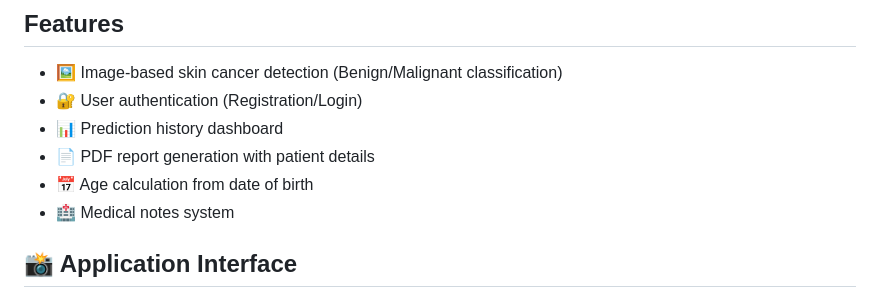
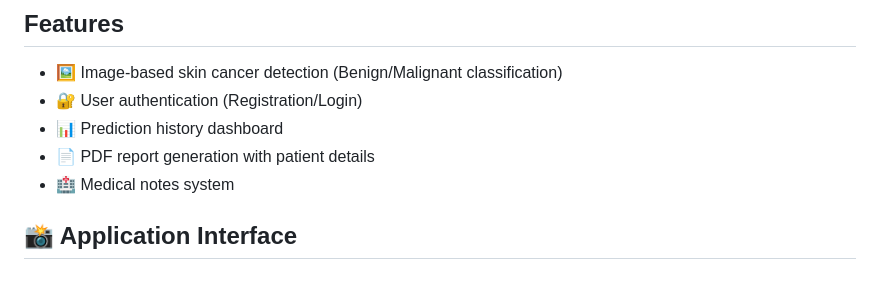
Before and after one commit to Visible-Unknown/skin_cancer_ditection, a Markdown page: README.md, the part around the change. GitHub-like rendering.

```diff
--- a/README.md
+++ b/README.md
@@ -12,7 +12,6 @@ An AI-powered web application that uses deep learning to detect skin cancer from
 - 🔐 User authentication (Registration/Login)
 - 📊 Prediction history dashboard
 - 📄 PDF report generation with patient details
-- 📅 Age calculation from date of birth
 - 🏥 Medical notes system
 
 ## 📸 Application Interface
```
